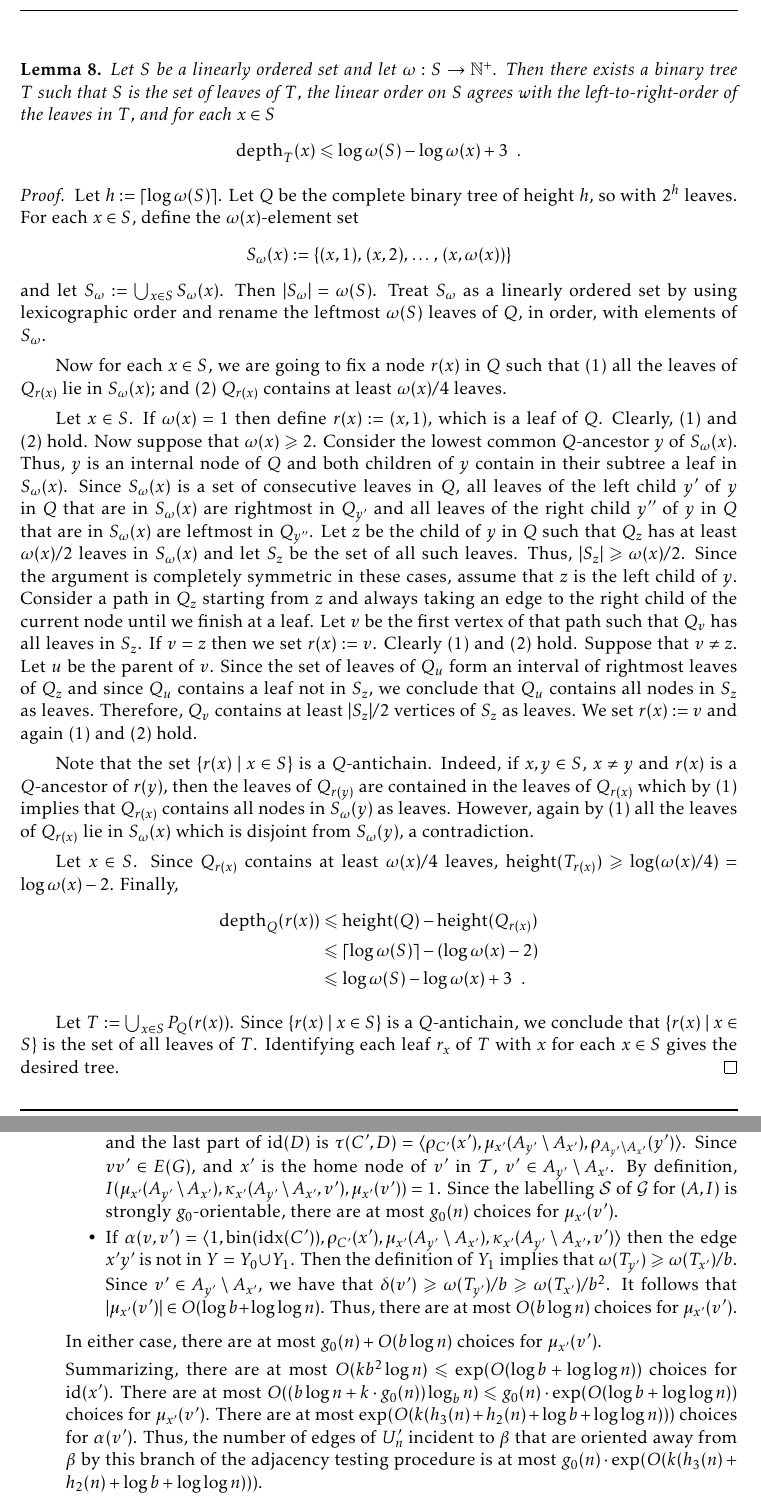
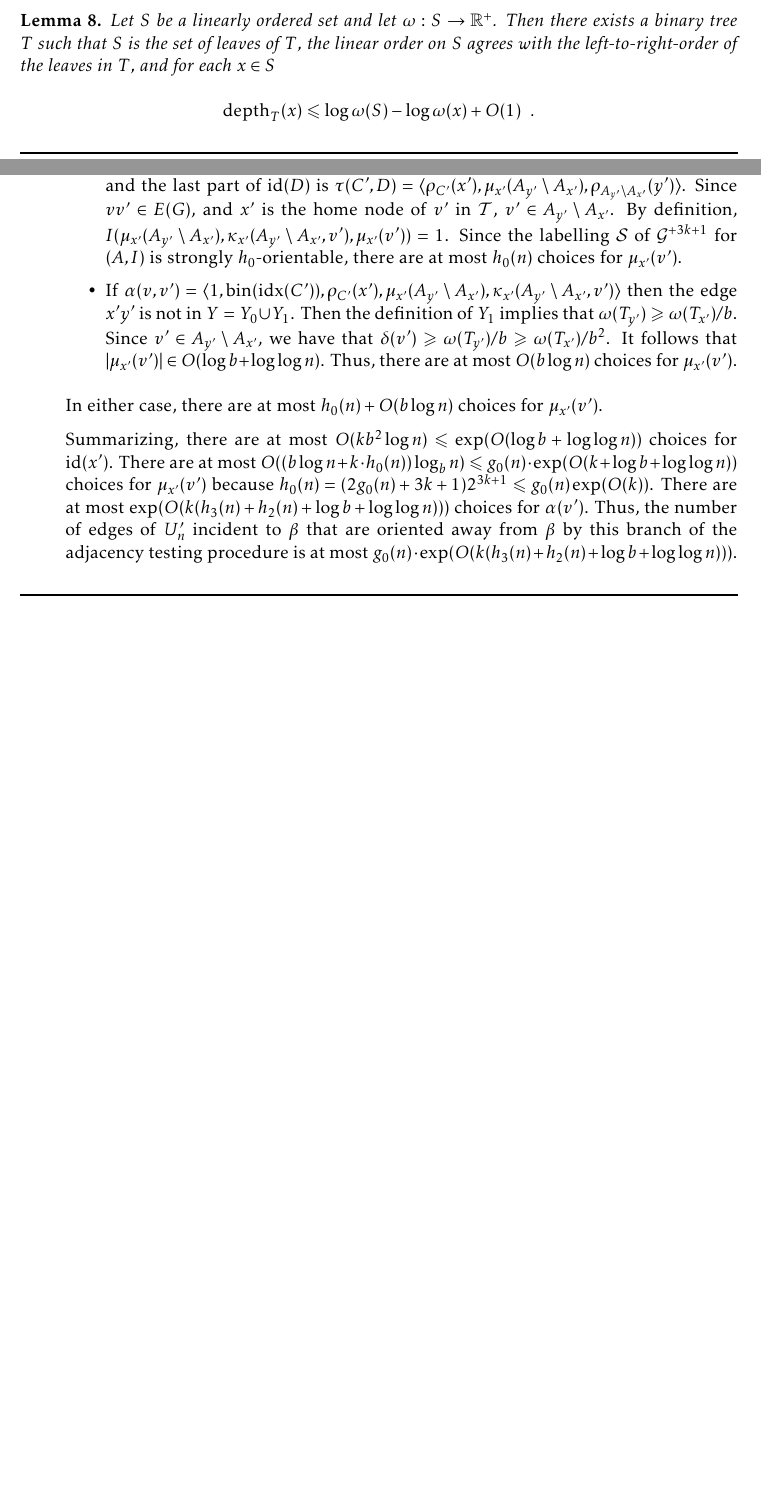
Before and after one commit to patmorin/mflabelling, a LaTeX document (sparse.tex): two parts of pages 7 and 28 of 45 before the commit and two parts of pages 6 and 27 of 44 after it, joined at a grey line, cut so that both start at the same text, the shorter picture padded with empty space. Compiled offline with pdfLaTeX.

Commit message:
What a chore!

```diff
--- a/sparse.tex
+++ b/sparse.tex
@@ -477,59 +477,9 @@ The following result is a variant of Alphabetic Binary Trees. Similar results (w
 
 \begin{lem}\label{shannon_fano_elias_tree}
-  Let $S$ be a linearly ordered set and let $\omega:S\to\N^+$. Then there exists a binary tree $T$ such that $S$ is the set of leaves of $T$,
+  Let $S$ be a linearly ordered set and let $\omega:S\to\R^+$. Then there exists a binary tree $T$ such that $S$ is the set of leaves of $T$,
   the linear order on $S$ agrees with the left-to-right-order of the leaves in $T$, and for each $x\in S$
   \[
-    \depth_{T}(x)\le \log\omega(S) - \log\omega(x) + 3 \enspace.
+    \depth_{T}(x)\le \log\omega(S) - \log\omega(x) + \Oh(1) \enspace.
   \]
 \end{lem}
 
-\begin{proof}
-  Let $h:=\lceil\log\omega(S)\rceil$.
-  Let $Q$ be the complete binary tree of height $h$, so with $2^h$ leaves.
-  For each $x\in S$, define the $\omega(x)$-element set
-  \[  S_{\omega}(x):=\set{(x,1),\,(x,2),\,\ldots\,,\,(x,\omega(x))}\]
-  and let $S_\omega:=\bigcup_{x\in S}S_{\omega}(x)$.  Then $|S_\omega|=\omega(S)$.  Treat $S_{\omega}$ as a linearly ordered set by using lexicographic order and rename the leftmost $\omega(S)$ leaves of $Q$, in order, with elements of $S_{\omega}$.
-
-  Now for each $x\in S$, we are going to fix a node $r(x)$ in $Q$ such that
-  (1) all the leaves of $Q_{r(x)}$ lie in $S_{\omega}(x)$; and
-  (2) $Q_{r(x)}$ contains at least $\omega(x)/4$ leaves.
-
-  Let $x\in S$.
-  If $\omega(x)=1$ then define $r(x):=(x,1)$, which is a leaf of $Q$.
-  Clearly, (1) and (2) hold.
-  Now suppose that $\omega(x)\geq2$.
-  Consider the lowest common $Q$-ancestor $y$ of $S_{\omega}(x)$.
-  Thus, $y$ is an internal node of $Q$ and
-  both children of $y$ contain in their subtree a leaf in $S_{\omega}(x)$.
-  Since $S_{\omega}(x)$ is a set of consecutive leaves in $Q$,
-  all leaves of the left child $y'$ of $y$ in $Q$ that are in $S_{\omega}(x)$ are rightmost in $Q_{y'}$ and
-  all leaves of the right child $y''$ of $y$ in $Q$ that are in $S_{\omega}(x)$ are leftmost in $Q_{y''}$.
-  Let $z$ be the child of $y$ in $Q$ such that $Q_z$ has at least $\omega(x)/2$ leaves in $S_{\omega}(x)$ and let $S_z$ be the set of all such leaves.
-  Thus, $|S_z|\geq \omega(x)/2$.
-  Since the argument is completely symmetric in these cases, assume that $z$ is the left child of $y$.
-  Consider a path in $Q_z$ starting from $z$ and always taking an edge to the right child of the current node until we finish at a leaf.
-  Let $v$ be the first vertex of that path such that $Q_v$ has all leaves in $S_z$.
-  If $v=z$ then we set $r(x):=v$. Clearly (1) and (2) hold.
-  Suppose that $v\neq z$.
-  Let $u$ be the parent of $v$.
-  Since the set of leaves of $Q_u$ form an interval of rightmost leaves of $Q_z$ and since $Q_u$ contains a leaf not in $S_z$, we conclude that $Q_u$ contains all nodes in $S_z$ as leaves.
-  Therefore, $Q_v$ contains at least $|S_z|/2$ vertices of $S_z$ as leaves.
-  We set $r(x):=v$ and again (1) and (2) hold.
-
-  Note that the set $\set{r(x) \mid x\in S}$ is a $Q$-antichain.
-  Indeed, if $x,y\in S$, $x\neq y$ and $r(x)$ is a $Q$-ancestor of  $r(y)$, then the leaves of $Q_{r(y)}$ are contained in the leaves of $Q_{r(x)}$ which by (1) implies that $Q_{r(x)}$ contains all nodes in $S_{\omega}(y)$ as leaves.
-  However, again by (1) all the leaves of $Q_{r(x)}$ lie in $S_{\omega}(x)$ which is disjoint from $S_{\omega}(y)$, a contradiction.
-
-  Let $x\in S$. Since $Q_{r(x)}$ contains at least $\omega(x)/4$ leaves, $\height(T_{r(x)}) \geq \log(\omega(x)/4) = \log\omega(x) - 2$. Finally,
-  \begin{align*}
-    \depth_Q(r(x))
-     & \le \height(Q)-\height(Q_{r(x)})                    \\
-     & \le \lceil\log\omega(S)\rceil - (\log\omega(x) - 2) \\
-     & \le \log\omega(S) - \log\omega(x) +3 \enspace.
-  \end{align*}
-
-  Let $T:=\bigcup_{x\in S} P_Q(r(x))$.
-  Since $\set{r(x) \mid x\in S}$ is a $Q$-antichain,
-  we conclude that $\set{r(x)\mid x\in S}$ is the set of all leaves of $T$.
-  Identifying each leaf $r_x$ of $T$ with $x$ for each $x\in S$ gives the desired tree.
-\end{proof}
@@ -1115 +1116,2 @@ The next lemma shows how a mixed labelling scheme can accommodate the addition o
   \begin{align}
+    \mathdefin{h_0(n)} & = (2g_0(n) + 3k + 1)2^{3k+1} \\
@@ -1406,17 +1407,17 @@ The next lemma shows how a mixed labelling scheme can accommodate the addition o
     Let $y'$ be the $T$-child of $x'$ that is on the path in $T$ from $x'$ to $x$.  There are now two cases to consider.
     \begin{itemize}
       \item If $\alpha(v,v')=\langle 0,\bin(\idx(C'),\kappa_{x'}(A_{y'}\setminus A_{x'},v')\rangle$ then the edge $x'y'$ is in $Y$.  Let $D$ be the component of $T-Y$ that contains $y'$.  Then $\id(D)$ is a prefix of $\id(C)$ and the last part of $\id(D)$ is $\tau(C',D)=\langle \rho_{C'}(x'),\mu_{x'}(A_{y'}\setminus A_{x'}),\rho_{A_{y'}\setminus A_{x'}}(y')\rangle$.  Since $vv'\in E(G)$, and $x'$ is the home node of $v'$ in $\calT$, $v'\in A_{y'}\setminus A_{x'}$. By definition,  $I(\mu_{x'}(A_{y'}\setminus A_{x'}),\kappa_{x'}(A_{y'}\setminus A_{x'},v'),\mu_{x'}(v'))=1$.
-      Since the labelling $\calS$ of $\calG$ for $(A,I)$ is strongly $g_0$-orientable, there are at most $g_0(n)$ choices for $\mu_{x'}(v')$.
-
-      % Since $\alpha(v)$ has at most $k$ entries and $I(\mu_{x'}(A_{y'}\setminus A_{x'}),\kappa_{x'}(A_{y'}\setminus A_{x'},v'), v)=1$ there are at most $\Oh(k\cdot g_0(n))$ choices for $\mu_{x'}(v')$.
+      Since the labelling $\calS$ of $\calG^{+3k+1}$ for $(A,I)$ is strongly $h_0$-orientable, there are at most $h_0(n)$ choices for $\mu_{x'}(v')$.
+
+      % Since $\alpha(v)$ has at most $k$ entries and $I(\mu_{x'}(A_{y'}\setminus A_{x'}),\kappa_{x'}(A_{y'}\setminus A_{x'},v'), v)=1$ there are at most $\Oh(k\cdot h_0(n))$ choices for $\mu_{x'}(v')$.
       \item If $\alpha(v,v')=\langle 1, \bin(\idx(C')), \rho_{C'}(x'), \mu_{x'}(A_{y'}\setminus A_{x'}), \kappa_{x'}(A_{y'}\setminus A_{x'}, v')\rangle$ then the edge $x'y'$ is not in $Y=Y_0\cup Y_1$.  Then the definition of $Y_1$ implies that $\omega(T_{y'})\ge \omega(T_{x'})/b$. Since $v'\in A_{y'}\setminus A_{x'}$, we have that $\delta(v')\ge \omega(T_{y'})/b\ge \omega(T_{x'})/b^2$.  It follows that $|\mu_{x'}(v')|\in O(\log b + \log\log n)$.  Thus, there are at most $O(b\log n)$ choices for $\mu_{x'}(v')$.
     \end{itemize}
-    In either case, there are at most $g_0(n)+O(b\log n)$ choices for $\mu_{x'}(v')$.
+    In either case, there are at most $h_0(n)+O(b\log n)$ choices for $\mu_{x'}(v')$.
 
     % Let $\tau_0:=(G_0^+,G_0,\omega_0)$ be an $n$-admissible triple and let $\beta=\mu_{\tau_0}(v_0)$ for some $v_0\in V(G_0)$.  Thus, $\beta$ is a vertex of $U'_n$.
 
 
-    Summarizing, there are at most $O(k b^2\log n)\le\exp(O(\log b+\log\log n))$ choices for $\id(x')$.  There are at most $O((b\log n+k\cdot g_0(n))\log_b n)\le g_0(n)\cdot\exp(O(\log b+\log\log n))$ choices for $\mu_{x'}(v')$.  There are at most $\exp(O(k(h_3(n)+h_2(n)+\log b+\log\log n)))$ choices for $\alpha(v')$.  Thus, the number of edges of $U'_n$ incident to $\beta$ that are oriented away from $\beta$ by this branch of the adjacency testing procedure is at most $g_0(n)\cdot \exp(O(k(h_3(n)+h_2(n)+\log b+\log\log n)))$.
+    Summarizing, there are at most $O(k b^2\log n)\le\exp(O(\log b+\log\log n))$ choices for $\id(x')$.  There are at most $O((b\log n+k\cdot h_0(n))\log_b n)\le g_0(n)\cdot\exp(O(k+\log b+\log\log n))$ choices for $\mu_{x'}(v')$ because $h_0(n) = (2g_0(n)+3k+1)2^{3k+1} \le g_0(n) \exp(O(k))$.  There are at most $\exp(O(k(h_3(n)+h_2(n)+\log b+\log\log n)))$ choices for $\alpha(v')$.  Thus, the number of edges of $U'_n$ incident to $\beta$ that are oriented away from $\beta$ by this branch of the adjacency testing procedure is at most $g_0(n)\cdot \exp(O(k(h_3(n)+h_2(n)+\log b+\log\log n)))$.
   \end{enumerate}
   Thus, $U'_n$ has an orientation of out-degree at most $g'_0(n)\le g_0(n)\exp(O(k(h_3(n)+h_2(n)+\log b+\log\log n)))$.
 \end{proof}
```
Also changed, not shown: sparse.tex (66 more changed lines).
